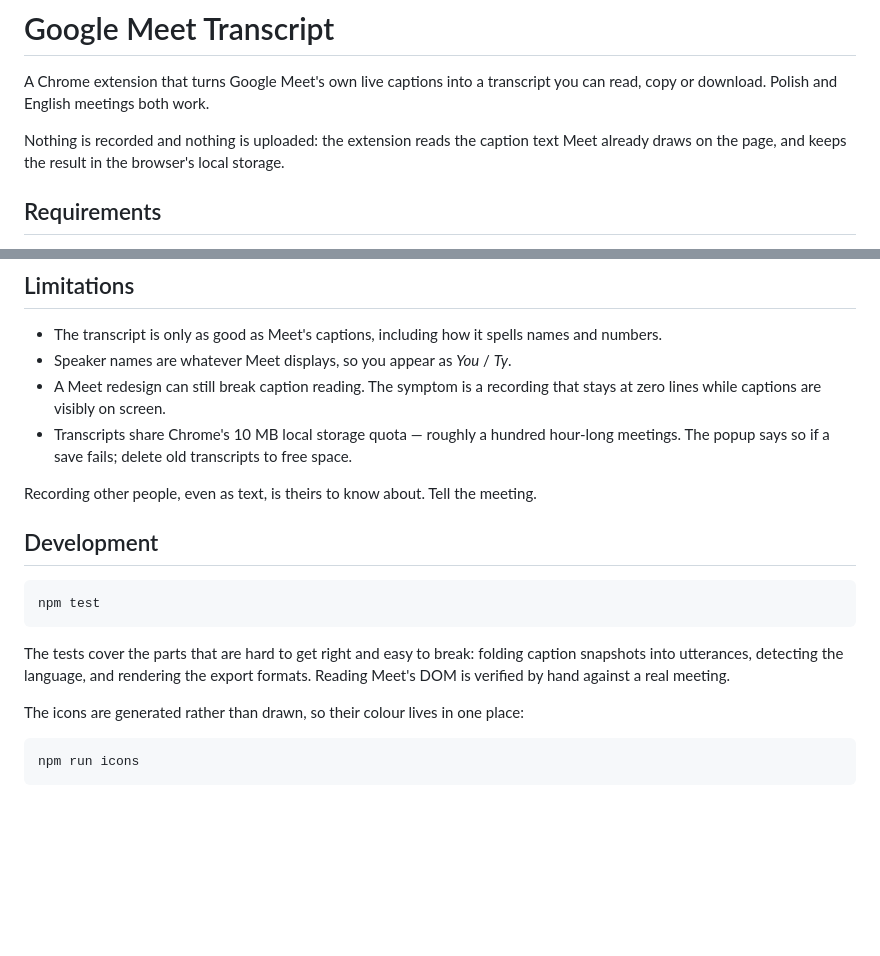
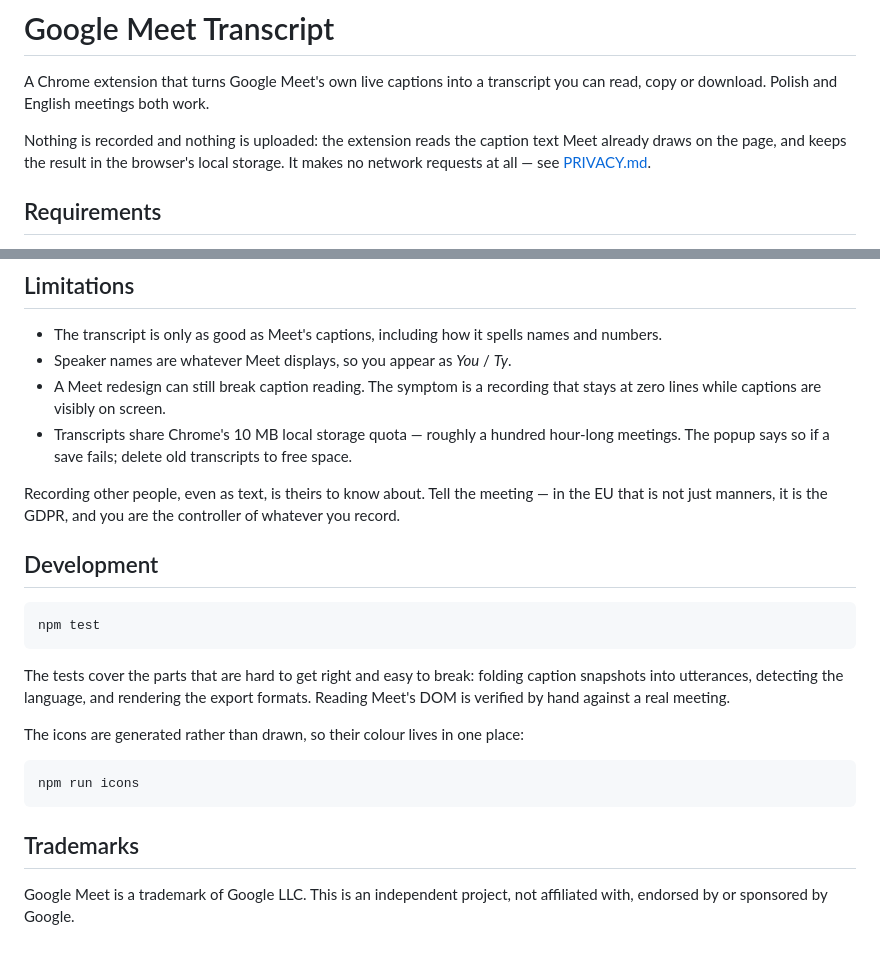
Before and after one commit to maxidragon/google-meet-transcript, a Markdown page: README.md, 2 parts joined by grey strips. Rendered like a GitHub page; blank space fills up the shorter version.

````diff
--- a/README.md
+++ b/README.md
@@ -4,7 +4,8 @@ A Chrome extension that turns Google Meet's own live captions into a transcript
 copy or download. Polish and English meetings both work.
 
 Nothing is recorded and nothing is uploaded: the extension reads the caption text Meet already
-draws on the page, and keeps the result in the browser's local storage.
+draws on the page, and keeps the result in the browser's local storage. It makes no network
+requests at all — see [PRIVACY.md](PRIVACY.md).
 
 ## Requirements
 
@@ -65,7 +66,8 @@ some text inside a polite live region — which has outlived several Meet redesi
 - Transcripts share Chrome's 10 MB local storage quota — roughly a hundred hour-long meetings.
   The popup says so if a save fails; delete old transcripts to free space.
 
-Recording other people, even as text, is theirs to know about. Tell the meeting.
+Recording other people, even as text, is theirs to know about. Tell the meeting — in the EU
+that is not just manners, it is the GDPR, and you are the controller of whatever you record.
 
 ## Development
 
@@ -82,3 +84,8 @@ The icons are generated rather than drawn, so their colour lives in one place:
 ```sh
 npm run icons
 ```
+
+## Trademarks
+
+Google Meet is a trademark of Google LLC. This is an independent project, not affiliated with,
+endorsed by or sponsored by Google.
````
Also changed, not shown: PRIVACY.md (added, +96 -0 lines).
